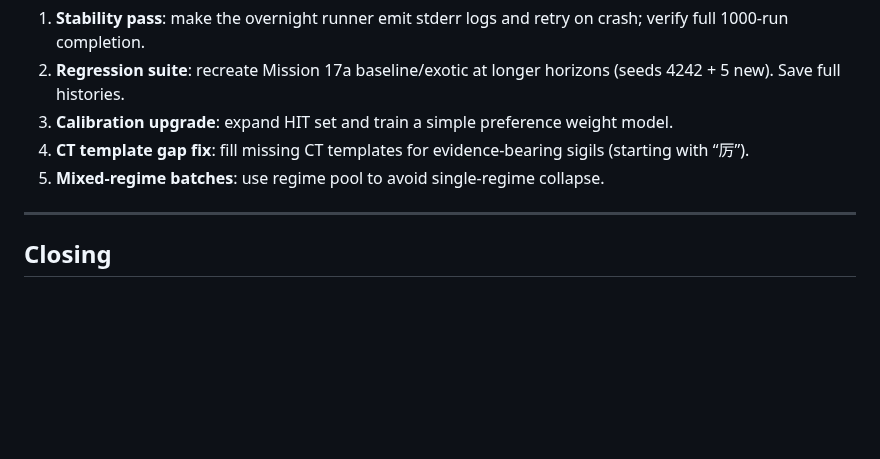
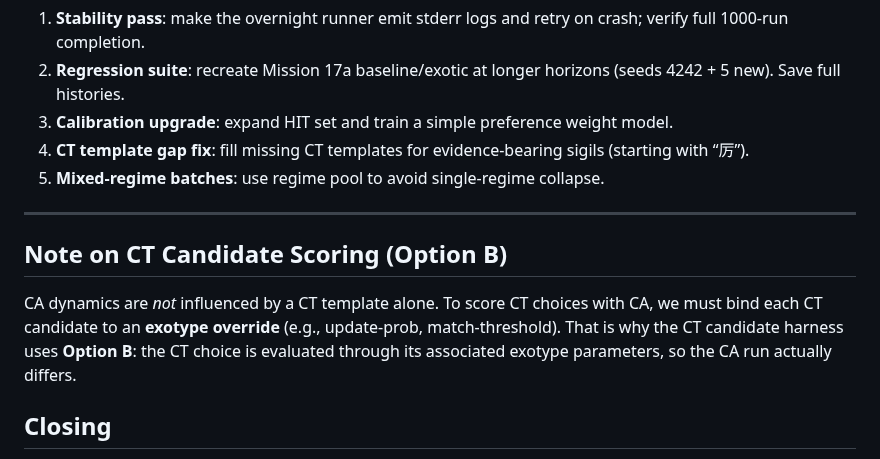
Before and after one commit to tothedarktowercame/futon5, a Markdown page: docs/Mission-0-report-20260122.md, the part around the change. GitHub-like rendering; blank space fills up the shorter version.

Commit message:
Document CT candidate scoring option B

```diff
--- a/docs/Mission-0-report-20260122.md
+++ b/docs/Mission-0-report-20260122.md
@@ -257,6 +257,14 @@ Important gaps:
 
 ---
 
+## Note on CT Candidate Scoring (Option B)
+
+CA dynamics are *not* influenced by a CT template alone. To score CT
+choices with CA, we must bind each CT candidate to an **exotype
+override** (e.g., update‑prob, match‑threshold). That is why the CT
+candidate harness uses **Option B**: the CT choice is evaluated through
+its associated exotype parameters, so the CA run actually differs.
+
 ## Closing
 
 We have real evidence that EoC exists and is controllable (Mission 17a, Mission 5). We also have the beginnings of a CT‑native interpretation stack. What’s missing is **alignment between metrics and human judgment**, **generation regimes that preserve phenotype EoC**, and **a robust reproducibility pipeline**. If we fix those, the ratchet + evidence loop can finally become a mechanism that improves run‑to‑run on average.
```
